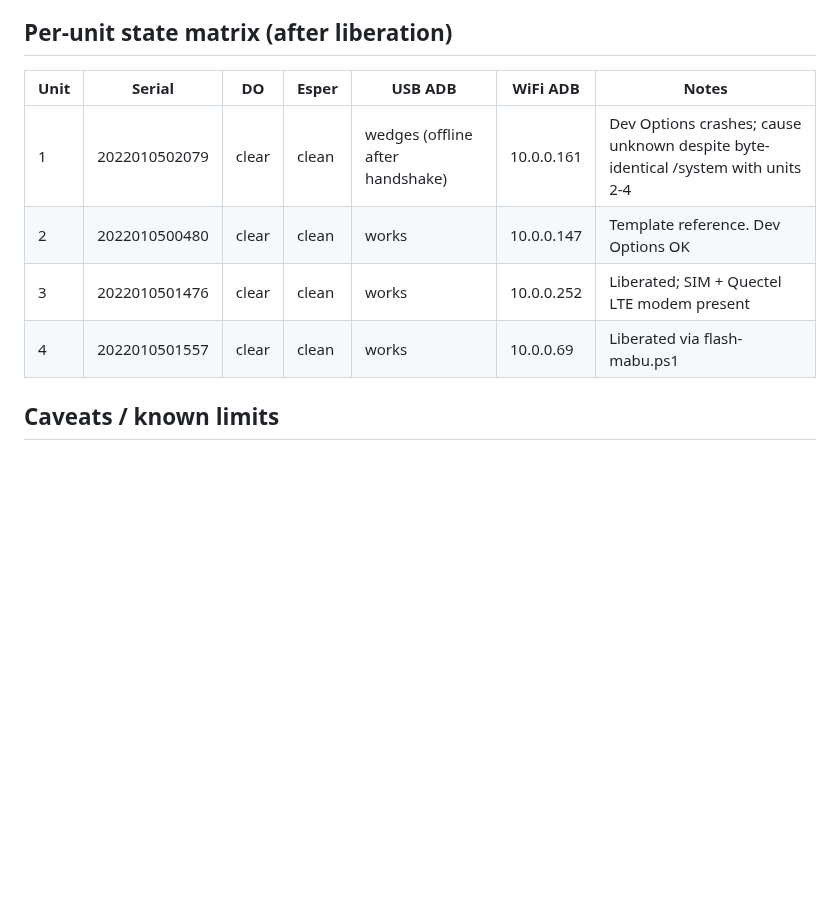
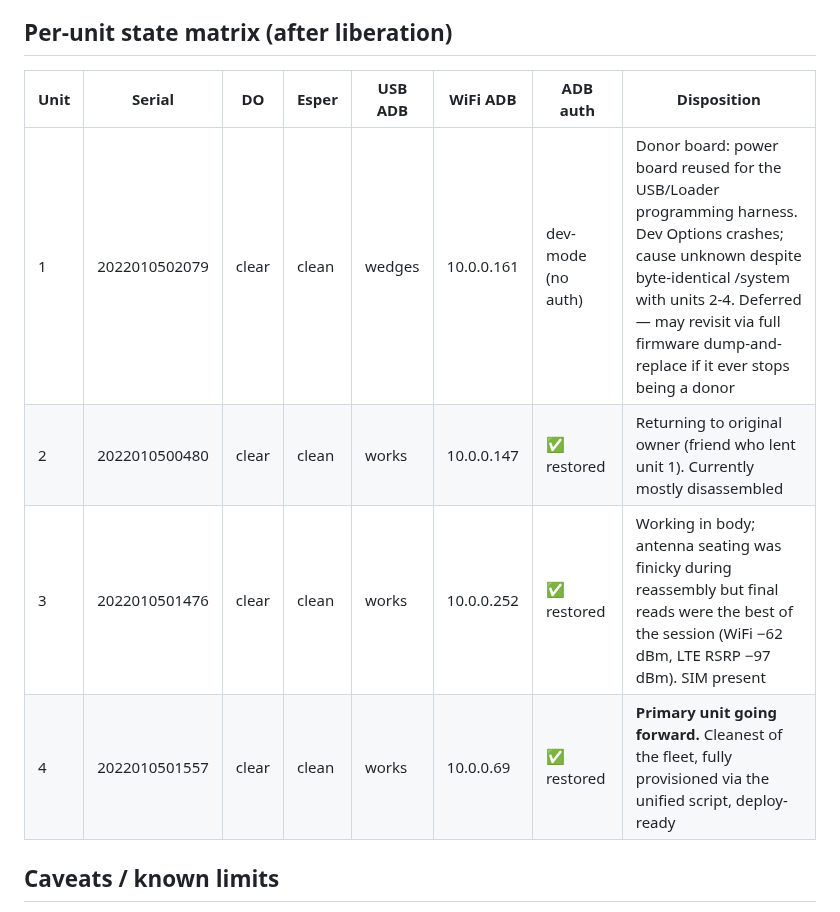
Before and after one commit to kendrick90/Mabu, a Markdown page: README.md, the part around the change. Drawn GitHub-style; blank space fills up the shorter version.

Commit message:
Update per-unit state matrix with disposition / role going forward
Unit 1: donor board for the Loader programming harness (its power board
is needed for that role). Dev Options crash deferred; not a priority.
Unit 2: returning to original owner (friend); currently disassembled.
Unit 3: in body, working; antenna seating was finicky but final reads
were the best of the session.
Unit 4: PRIMARY going forward -- cleanest of the fleet, deploy-ready.

ADB auth state column added: units 2/3/4 in secure deploy mode, unit 1
left in no-auth dev mode since its broken Dev Options would make the
on-device approval dialog UX inconsistent.

```diff
--- a/README.md
+++ b/README.md
@@ -108,12 +108,12 @@ by /data reformat.
 
 ## Per-unit state matrix (after liberation)
 
-| Unit | Serial | DO | Esper | USB ADB | WiFi ADB | Notes |
-|---|---|---|---|---|---|---|
-| 1 | 2022010502079 | clear | clean | wedges (offline after handshake) | 10.0.0.161 | Dev Options crashes; cause unknown despite byte-identical /system with units 2-4 |
-| 2 | 2022010500480 | clear | clean | works | 10.0.0.147 | Template reference. Dev Options OK |
-| 3 | 2022010501476 | clear | clean | works | 10.0.0.252 | Liberated; SIM + Quectel LTE modem present |
-| 4 | 2022010501557 | clear | clean | works | 10.0.0.69 | Liberated via flash-mabu.ps1 |
+| Unit | Serial | DO | Esper | USB ADB | WiFi ADB | ADB auth | Disposition |
+|---|---|---|---|---|---|---|---|
+| 1 | 2022010502079 | clear | clean | wedges | 10.0.0.161 | dev-mode (no auth) | Donor board: power board reused for the USB/Loader programming harness. Dev Options crashes; cause unknown despite byte-identical /system with units 2-4. Deferred — may revisit via full firmware dump-and-replace if it ever stops being a donor |
+| 2 | 2022010500480 | clear | clean | works | 10.0.0.147 | ✅ restored | Returning to original owner (friend who lent unit 1). Currently mostly disassembled |
+| 3 | 2022010501476 | clear | clean | works | 10.0.0.252 | ✅ restored | Working in body; antenna seating was finicky during reassembly but final reads were the best of the session (WiFi −62 dBm, LTE RSRP −97 dBm). SIM present |
+| 4 | 2022010501557 | clear | clean | works | 10.0.0.69 | ✅ restored | **Primary unit going forward.** Cleanest of the fleet, fully provisioned via the unified script, deploy-ready |
 
 ## Caveats / known limits
 
```
